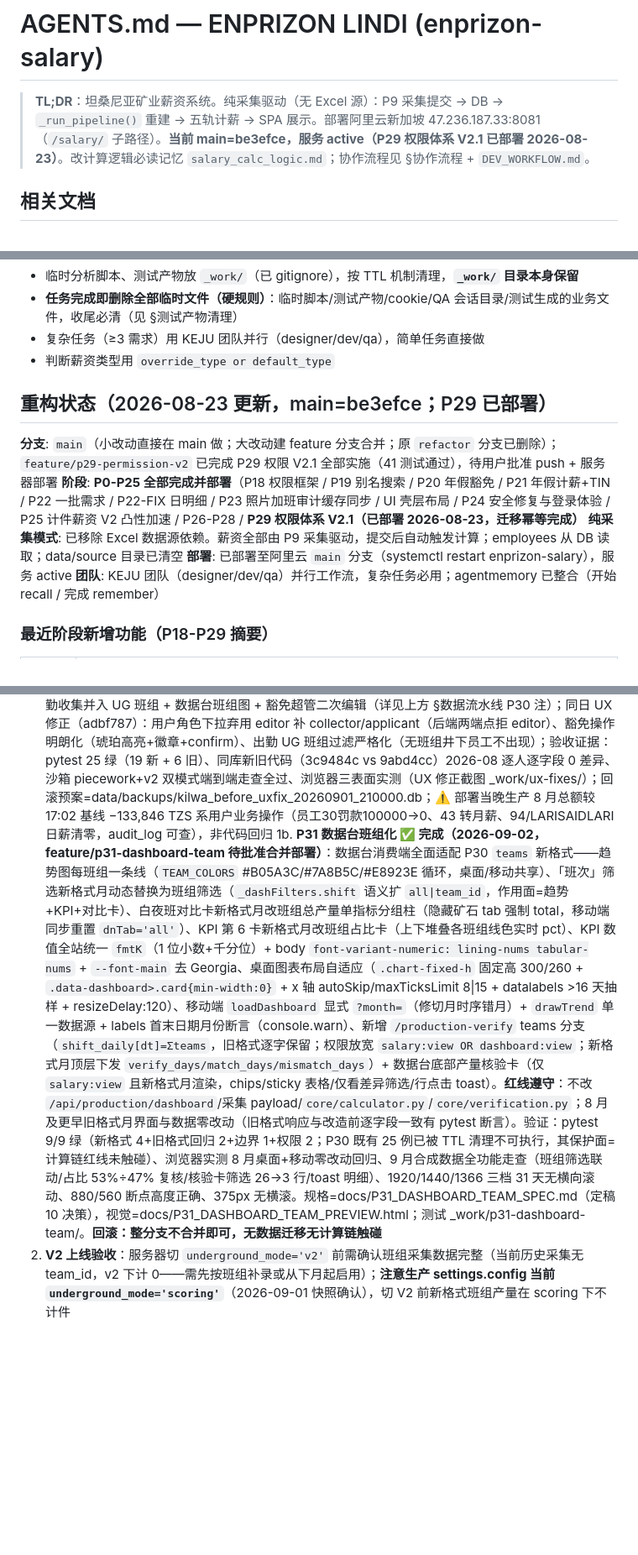
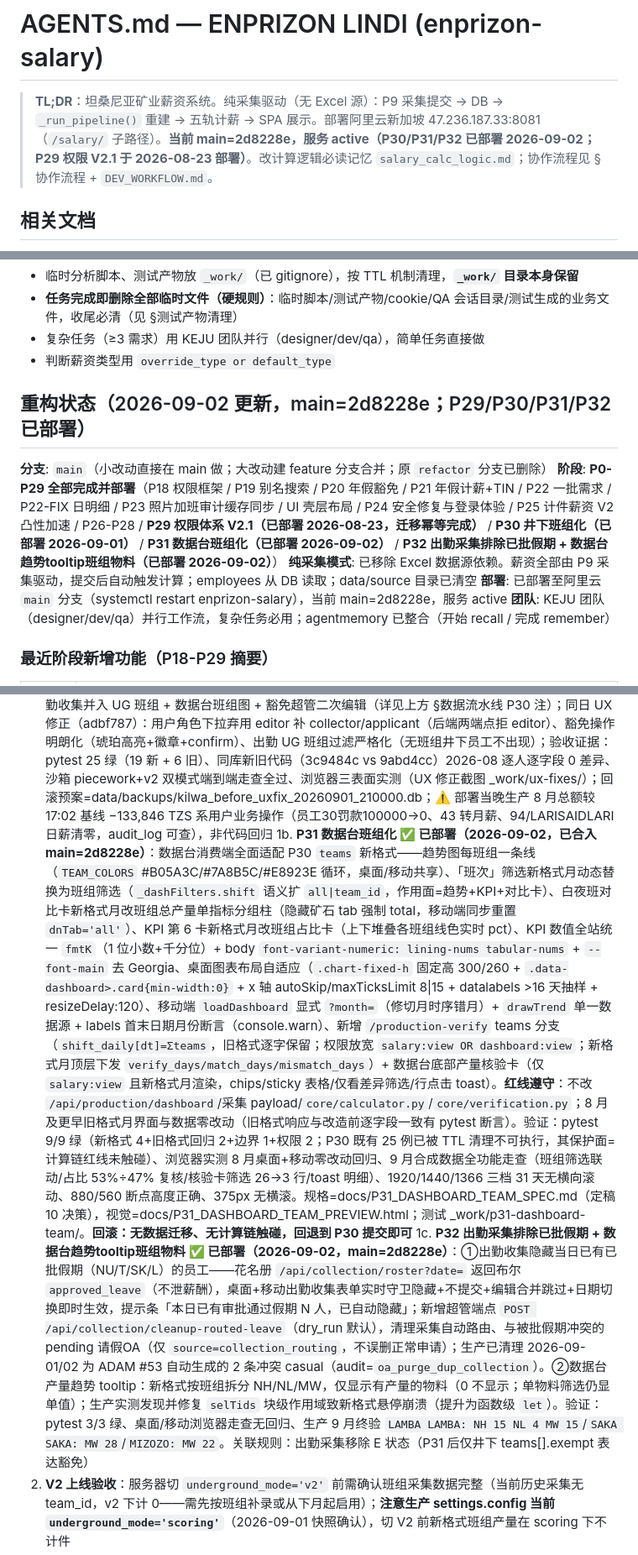
Before and after one commit to KJOSONG/enprizon-salary, a Markdown page: AGENTS.md, 3 parts joined by grey strips. Shown at 84% size. GitHub-like rendering; blank space fills up the shorter version.

Commit message:
docs: AGENTS 状态账同步 P29-P32 已部署(main=2d8228e)+出勤历史筛选待部署
TL;DR/数据流水线/重构状态/下一步更新：main=2d8228e，P30/P31/P32 已部署 2026-09-02；
P31 由「待批准合并」改为已部署；新增 P32 完成项(1c)。补 AGENTS §测试产物清理⑤
(trae-browser-screenshots 必清硬规则)。

```diff
--- a/AGENTS.md
+++ b/AGENTS.md
@@ -1,6 +1,6 @@
 # AGENTS.md — ENPRIZON LINDI (enprizon-salary)
 
-> **TL;DR**：坦桑尼亚矿业薪资系统。纯采集驱动（无 Excel 源）：P9 采集提交 → DB → `_run_pipeline()` 重建 → 五轨计薪 → SPA 展示。部署阿里云新加坡 47.236.187.33:8081（`/salary/` 子路径）。**当前 main=be3efce，服务 active（P29 权限体系 V2.1 已部署 2026-08-23）**。改计算逻辑必读记忆 `salary_calc_logic.md`；协作流程见 §协作流程 + `DEV_WORKFLOW.md`。
+> **TL;DR**：坦桑尼亚矿业薪资系统。纯采集驱动（无 Excel 源）：P9 采集提交 → DB → `_run_pipeline()` 重建 → 五轨计薪 → SPA 展示。部署阿里云新加坡 47.236.187.33:8081（`/salary/` 子路径）。**当前 main=2d8228e，服务 active（P30/P31/P32 已部署 2026-09-02；P29 权限 V2.1 于 2026-08-23 部署）**。改计算逻辑必读记忆 `salary_calc_logic.md`；协作流程见 §协作流程 + `DEV_WORKFLOW.md`。
 
 ## 相关文档
 
@@ -480,12 +480,12 @@ app.py (Flask 路由 / 认证 / 数据管线)
 - 复杂任务（≥3 需求）用 KEJU 团队并行（designer/dev/qa），简单任务直接做
 - 判断薪资类型用 `override_type or default_type`
 
-## 重构状态（2026-08-23 更新，main=be3efce；P29 已部署）
+## 重构状态（2026-09-02 更新，main=2d8228e；P29/P30/P31/P32 已部署）
 
-**分支**: `main`（小改动直接在 main 做；大改动建 feature 分支合并；原 `refactor` 分支已删除）；`feature/p29-permission-v2` 已完成 P29 权限 V2.1 全部实施（41 测试通过），待用户批准 push + 服务器部署
-**阶段**: **P0-P25 全部完成并部署**（P18 权限框架 / P19 别名搜索 / P20 年假豁免 / P21 年假计薪+TIN / P22 一批需求 / P22-FIX 日明细 / P23 照片加班审计缓存同步 / UI 壳层布局 / P24 安全修复与登录体验 / P25 计件薪资 V2 凸性加速 / P26-P28 / **P29 权限体系 V2.1（已部署 2026-08-23，迁移幂等完成）**
+**分支**: `main`（小改动直接在 main 做；大改动建 feature 分支合并；原 `refactor` 分支已删除）
+**阶段**: **P0-P29 全部完成并部署**（P18 权限框架 / P19 别名搜索 / P20 年假豁免 / P21 年假计薪+TIN / P22 一批需求 / P22-FIX 日明细 / P23 照片加班审计缓存同步 / UI 壳层布局 / P24 安全修复与登录体验 / P25 计件薪资 V2 凸性加速 / P26-P28 / **P29 权限体系 V2.1（已部署 2026-08-23，迁移幂等完成）** / **P30 井下班组化（已部署 2026-09-01）** / **P31 数据台班组化（已部署 2026-09-02）** / **P32 出勤采集排除已批假期 + 数据台趋势tooltip班组物料（已部署 2026-09-02）**）
 **纯采集模式**: 已移除 Excel 数据源依赖。薪资全部由 P9 采集驱动，提交后自动触发计算；employees 从 DB 读取；data/source 目录已清空
-**部署**: 已部署至阿里云 `main` 分支（systemctl restart enprizon-salary），服务 active
+**部署**: 已部署至阿里云 `main` 分支（systemctl restart enprizon-salary），当前 main=2d8228e，服务 active
 **团队**: KEJU 团队（designer/dev/qa）并行工作流，复杂任务必用；agentmemory 已整合（开始 recall / 完成 remember）
 
 ### 最近阶段新增功能（P18-P29 摘要）
@@ -533,7 +533,8 @@ app.py (Flask 路由 / 认证 / 数据管线)
 
 0. **P29 权限体系 V2.1 ✅ 已部署（2026-08-23）**：main=be3efce 上线，服务器首启迁移日志确认「P29 权限目录 V2.1 迁移完成」，perm_v2_migrated=1、五内置角色行数精确、存量 editor 平移保留；回滚预案=data/backups/kilwa_before_p29_20260823_194713.db。后续观察项：各角色登录走查 + 权限编辑器分组显示
 1. **P30 井下班组化 ✅ 已部署（2026-09-01，main=9abd4cc + UX修正 adbf787）**：班组产量制 + 出勤收集并入 UG 班组 + 数据台班组图 + 豁免超管二次编辑（详见上方 §数据流水线 P30 注）；同日 UX 修正（adbf787）：用户角色下拉弃用 editor 补 collector/applicant（后端两端点拒 editor）、豁免操作明朗化（琥珀高亮+徽章+confirm）、出勤 UG 班组过滤严格化（无班组井下员工不出现）；验收证据：pytest 25 绿（19 新 + 6 旧）、同库新旧代码（3c9484c vs 9abd4cc）2026-08 逐人逐字段 0 差异、沙箱 piecework+v2 双模式端到端走查全过、浏览器三表面实测（UX 修正截图 _work/ux-fixes/）；回滚预案=data/backups/kilwa_before_uxfix_20260901_210000.db；⚠️ 部署当晚生产 8 月总额较 17:02 基线 −133,846 TZS 系用户业务操作（员工30罚款100000→0、43 转月薪、94/LARISAIDLARI 日薪清零，audit_log 可查），非代码回归
-1b. **P31 数据台班组化 ✅ 完成（2026-09-02，feature/p31-dashboard-team 待批准合并部署）**：数据台消费端全面适配 P30 `teams` 新格式——趋势图每班组一条线（`TEAM_COLORS` #B05A3C/#7A8B5C/#E8923E 循环，桌面/移动共享）、「班次」筛选新格式月动态替换为班组筛选（`_dashFilters.shift` 语义扩 `all|team_id`，作用面=趋势+KPI+对比卡）、白夜班对比卡新格式月改班组总产量单指标分组柱（隐藏矿石 tab 强制 total，移动端同步重置 `dnTab='all'`）、KPI 第 6 卡新格式月改班组占比卡（上下堆叠各班组线色实时 pct）、KPI 数值全站统一 `fmtK`（1 位小数+千分位）+ body `font-variant-numeric: lining-nums tabular-nums` + `--font-main` 去 Georgia、桌面图表布局自适应（`.chart-fixed-h` 固定高 300/260 + `.data-dashboard>.card{min-width:0}` + x 轴 autoSkip/maxTicksLimit 8|15 + datalabels >16 天抽样 + resizeDelay:120）、移动端 `loadDashboard` 显式 `?month=`（修切月时序错月）+ `drawTrend` 单一数据源 + labels 首末日期月份断言（console.warn）、新增 `/production-verify` teams 分支（`shift_daily[dt]=Σteams`，旧格式逐字保留；权限放宽 `salary:view OR dashboard:view`；新格式月顶层下发 `verify_days/match_days/mismatch_days`）+ 数据台底部产量核验卡（仅 `salary:view` 且新格式月渲染，chips/sticky 表格/仅看差异筛选/行点击 toast）。**红线遵守**：不改 `/api/production/dashboard`/采集 payload/`core/calculator.py`/`core/verification.py`；8 月及更早旧格式月界面与数据零改动（旧格式响应与改造前逐字段一致有 pytest 断言）。验证：pytest 9/9 绿（新格式 4+旧格式回归 2+边界 1+权限 2；P30 既有 25 例已被 TTL 清理不可执行，其保护面=计算链红线未触碰）、浏览器实测 8 月桌面+移动零改动回归、9 月合成数据全功能走查（班组筛选联动/占比 53%÷47% 复核/核验卡筛选 26→3 行/toast 明细）、1920/1440/1366 三档 31 天无横向滚动、880/560 断点高度正确、375px 无横滚。规格=docs/P31_DASHBOARD_TEAM_SPEC.md（定稿 10 决策），视觉=docs/P31_DASHBOARD_TEAM_PREVIEW.html；测试 _work/p31-dashboard-team/。**回滚：整分支不合并即可，无数据迁移无计算链触碰**
+1b. **P31 数据台班组化 ✅ 已部署（2026-09-02，已合入 main=2d8228e）**：数据台消费端全面适配 P30 `teams` 新格式——趋势图每班组一条线（`TEAM_COLORS` #B05A3C/#7A8B5C/#E8923E 循环，桌面/移动共享）、「班次」筛选新格式月动态替换为班组筛选（`_dashFilters.shift` 语义扩 `all|team_id`，作用面=趋势+KPI+对比卡）、白夜班对比卡新格式月改班组总产量单指标分组柱（隐藏矿石 tab 强制 total，移动端同步重置 `dnTab='all'`）、KPI 第 6 卡新格式月改班组占比卡（上下堆叠各班组线色实时 pct）、KPI 数值全站统一 `fmtK`（1 位小数+千分位）+ body `font-variant-numeric: lining-nums tabular-nums` + `--font-main` 去 Georgia、桌面图表布局自适应（`.chart-fixed-h` 固定高 300/260 + `.data-dashboard>.card{min-width:0}` + x 轴 autoSkip/maxTicksLimit 8|15 + datalabels >16 天抽样 + resizeDelay:120）、移动端 `loadDashboard` 显式 `?month=`（修切月时序错月）+ `drawTrend` 单一数据源 + labels 首末日期月份断言（console.warn）、新增 `/production-verify` teams 分支（`shift_daily[dt]=Σteams`，旧格式逐字保留；权限放宽 `salary:view OR dashboard:view`；新格式月顶层下发 `verify_days/match_days/mismatch_days`）+ 数据台底部产量核验卡（仅 `salary:view` 且新格式月渲染，chips/sticky 表格/仅看差异筛选/行点击 toast）。**红线遵守**：不改 `/api/production/dashboard`/采集 payload/`core/calculator.py`/`core/verification.py`；8 月及更早旧格式月界面与数据零改动（旧格式响应与改造前逐字段一致有 pytest 断言）。验证：pytest 9/9 绿（新格式 4+旧格式回归 2+边界 1+权限 2；P30 既有 25 例已被 TTL 清理不可执行，其保护面=计算链红线未触碰）、浏览器实测 8 月桌面+移动零改动回归、9 月合成数据全功能走查（班组筛选联动/占比 53%÷47% 复核/核验卡筛选 26→3 行/toast 明细）、1920/1440/1366 三档 31 天无横向滚动、880/560 断点高度正确、375px 无横滚。规格=docs/P31_DASHBOARD_TEAM_SPEC.md（定稿 10 决策），视觉=docs/P31_DASHBOARD_TEAM_PREVIEW.html；测试 _work/p31-dashboard-team/。**回滚：无数据迁移、无计算链触碰，回退到 P30 提交即可**
+1c. **P32 出勤采集排除已批假期 + 数据台趋势tooltip班组物料 ✅ 已部署（2026-09-02，main=2d8228e）**：①出勤收集隐藏当日已有已批假期（NU/T/SK/L）的员工——花名册 `/api/collection/roster?date=` 返回布尔 `approved_leave`（不泄薪酬），桌面+移动出勤收集表单实时守卫隐藏+不提交+编辑合并跳过+日期切换即时生效，提示条「本日已有审批通过假期 N 人，已自动隐藏」；新增超管端点 `POST /api/collection/cleanup-routed-leave`（dry_run 默认），清理采集自动路由、与被批假期冲突的 pending 请假OA（仅 `source=collection_routing`，不误删正常申请）；生产已清理 2026-09-01/02 为 ADAM #53 自动生成的 2 条冲突 casual（audit=`oa_purge_dup_collection`）。②数据台产量趋势 tooltip：新格式按班组拆分 NH/NL/MW，仅显示有产量的物料（0 不显示；单物料筛选仍显单值）；生产实测发现并修复 `selTids` 块级作用域致新格式悬停崩溃（提升为函数级 `let`）。验证：pytest 3/3 绿、桌面/移动浏览器走查无回归、生产 9 月终验 `LAMBA LAMBA: NH 15 NL 4 MW 15`/`SAKA SAKA: MW 28`/`MIZOZO: MW 22`。关联规则：出勤采集移除 E 状态（P31 后仅井下 teams[].exempt 表达豁免）
 2. **V2 上线验收**：服务器切 `underground_mode='v2'` 前需确认班组采集数据完整（当前历史采集无 team_id，v2 下计 0——需先按班组补录或从下月起启用）；**注意生产 settings.config 当前 `underground_mode='scoring'`**（2026-09-01 快照确认），切 V2 前新格式班组产量在 scoring 下不计件
 3. **服务器备份清理**：`data/backups/` 只留最新 1 个手动备份（部署前备份 `kilwa_before_v2_20260821_012438.db` 为当前最新）
 4. **P18 遗留**（可选 backlog）：/export/employees、/export/attendance 未挂细粒度权限；PERMISSION_CATALOG 中文硬编码待 i18n
```
Also changed, not shown: other parts of AGENTS.md (+1 -1 lines).
